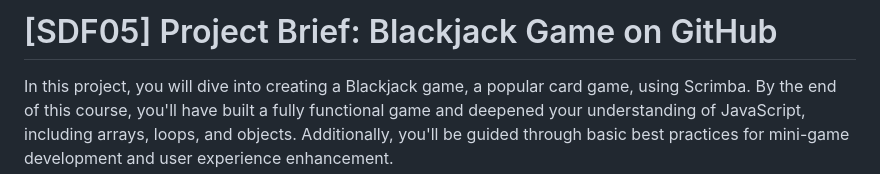
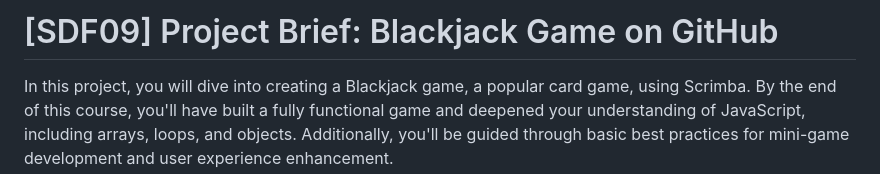
Before and after one commit to tkmaile96/Module_9R_CS20240175_WFO2407_GroupC_Tirelo-Maile_SDF09_R, a Markdown page: README.md, the part around the change. GitHub-like rendering.

```diff
--- a/README.md
+++ b/README.md
@@ -1,4 +1,4 @@
-# [SDF05] Project Brief: Blackjack Game on GitHub
+# [SDF09] Project Brief: Blackjack Game on GitHub
 
 In this project, you will dive into creating a Blackjack game, a popular card game, using Scrimba. By the end of this course, you'll have built a fully functional game and deepened your understanding of JavaScript, including arrays, loops, and objects. Additionally, you'll be guided through basic best practices for mini-game development and user experience enhancement.
 
```
